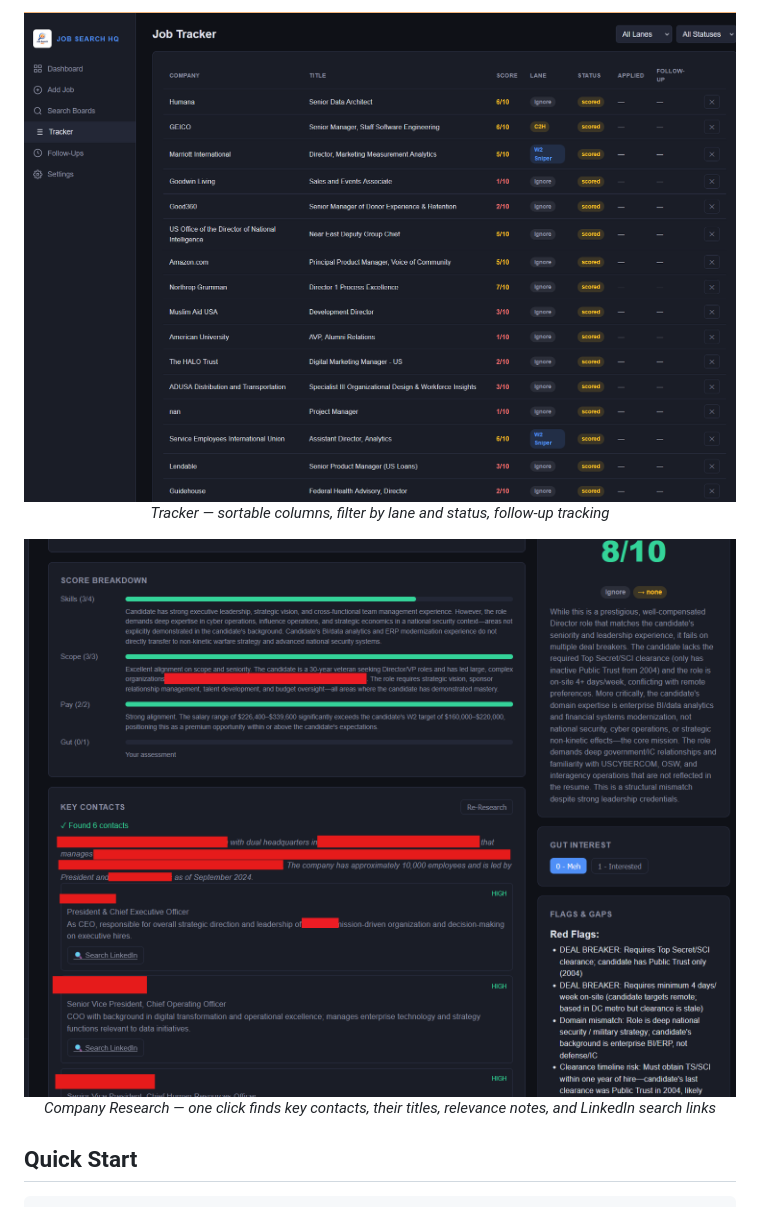
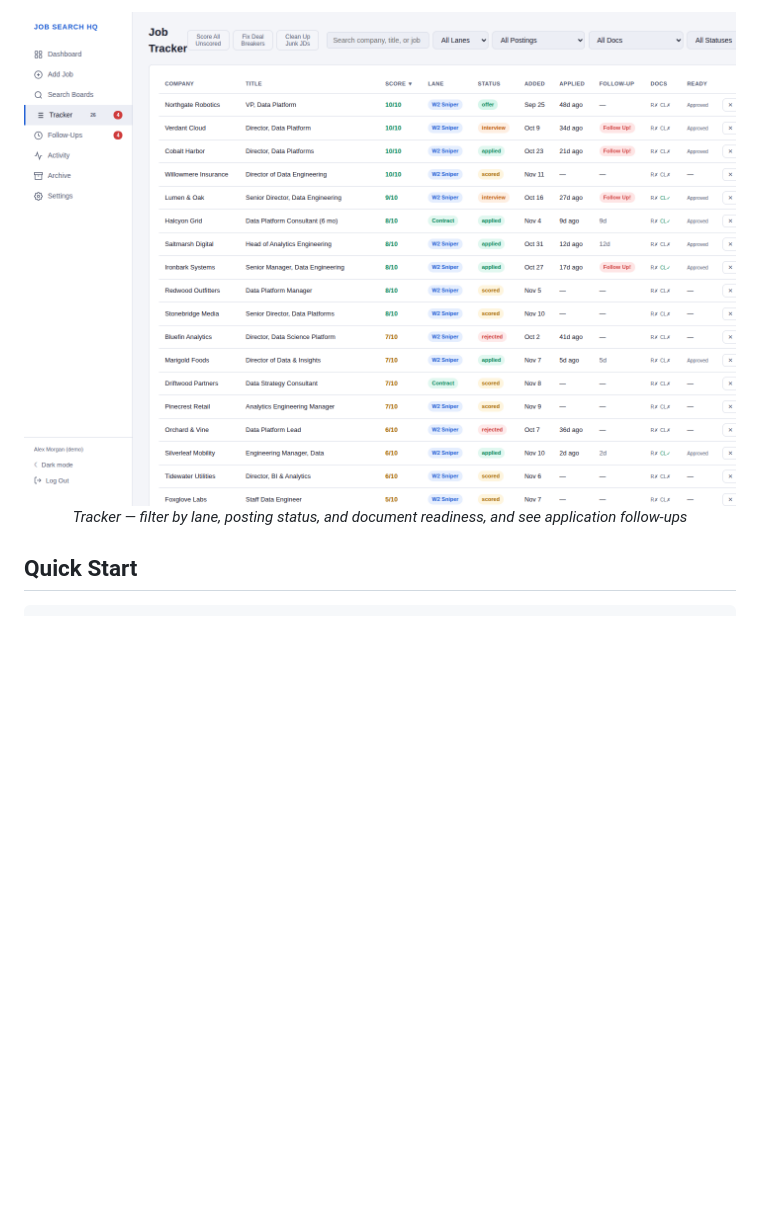
Before and after one commit to smaniktahla/jobsearchHQ, a Markdown page: README.md, the part around one of its changes. Rendered like a GitHub page; pictures changed too: docs/screenshot_tracker.png; blank space fills up the shorter version.

```diff
--- a/README.md
+++ b/README.md
@@ -70,12 +72,7 @@ Most people default to spreadsheets (or chaos).
 
 <p align="center">
   <img src="docs/screenshot_tracker.png" alt="Tracker" width="800"><br>
-  <em>Tracker — sortable columns, filter by lane and status, follow-up tracking</em>
-</p>
-
-<p align="center">
-  <img src="docs/company-research.png" alt="Company Research" width="800"><br>
-  <em>Company Research — one click finds key contacts, their titles, relevance notes, and LinkedIn search links</em>
+  <em>Tracker — filter by lane, posting status, and document readiness, and see application follow-ups</em>
 </p>
 
 ## Quick Start
```
Also changed, not shown: other parts of README.md (+4 -2 lines), docs/dashboard.png, docs/screenshot_detail.png, docs/screenshot_search.png.
